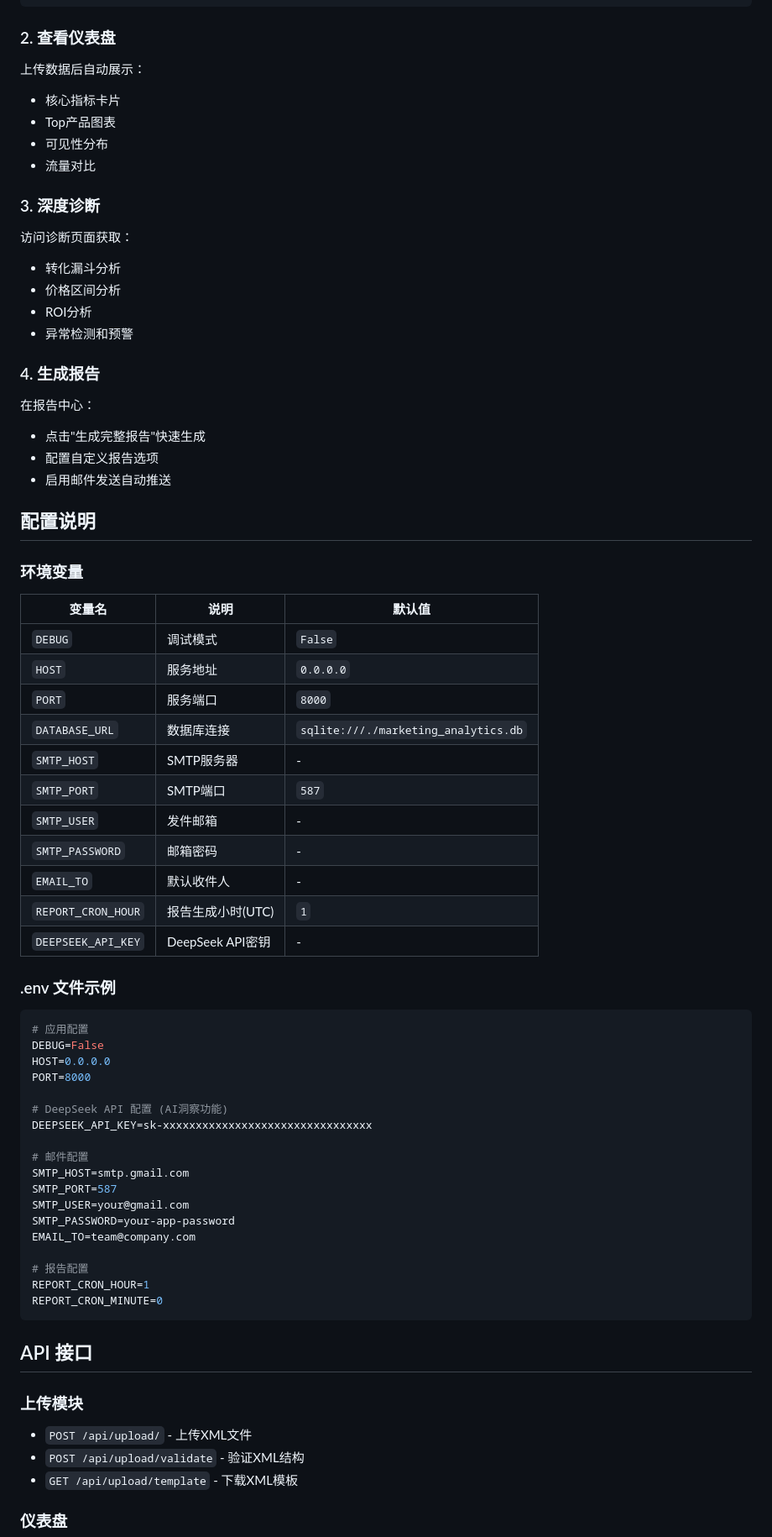
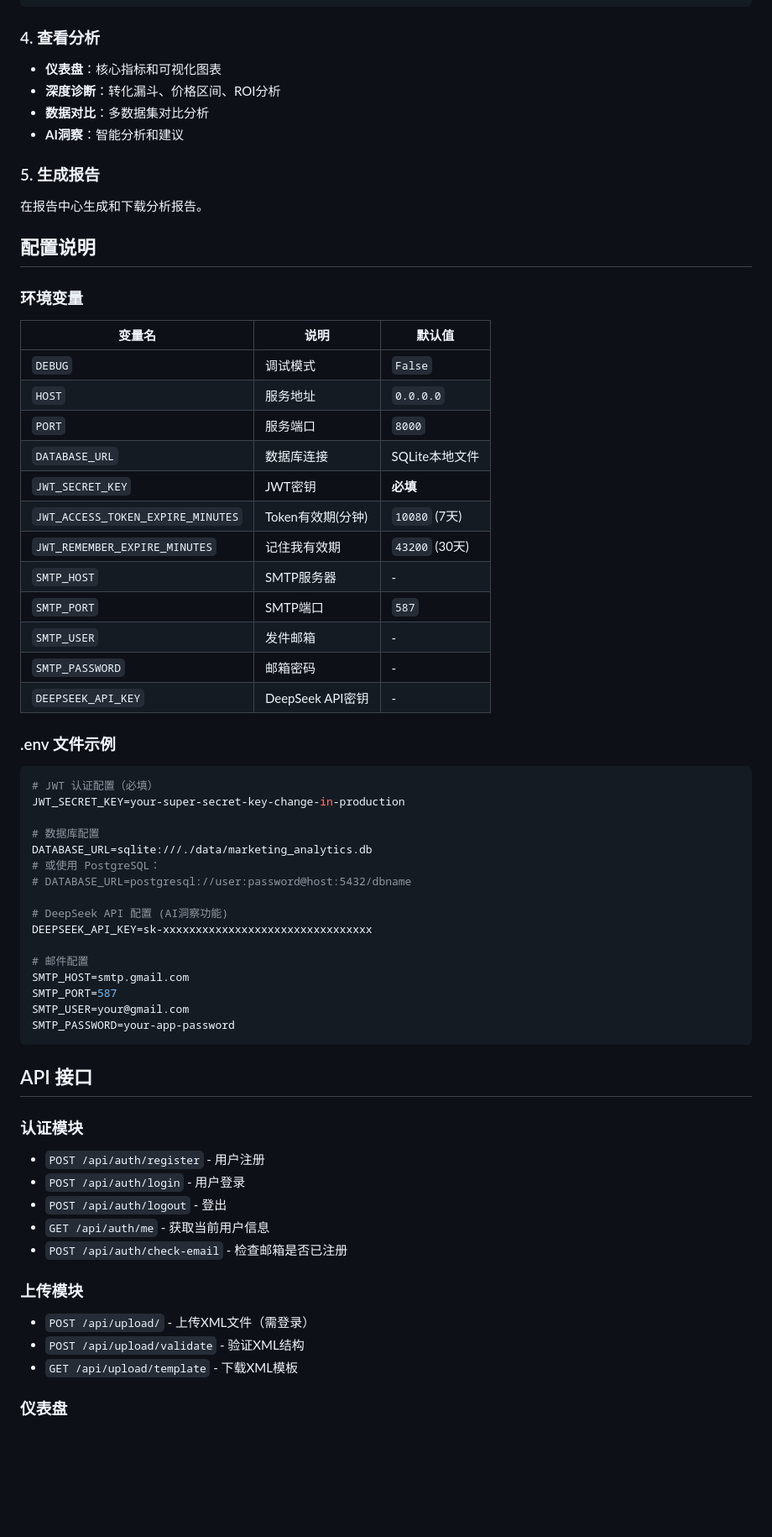
Before and after one commit to czb66/imvu-analytics, a Markdown page: README.md, the part around one of its changes. Shown at 84% size. Rendered like a GitHub page; blank space fills up the shorter version.

````diff
--- a/README.md
+++ b/README.md
@@ -122,28 +144,16 @@ docker-compose logs -f
 </product_list>
 ```
 
-### 2. 查看仪表盘
+### 4. 查看分析
 
-上传数据后自动展示：
-- 核心指标卡片
-- Top产品图表
-- 可见性分布
-- 流量对比
+- **仪表盘**：核心指标和可视化图表
+- **深度诊断**：转化漏斗、价格区间、ROI分析
+- **数据对比**：多数据集对比分析
+- **AI洞察**：智能分析和建议
 
-### 3. 深度诊断
+### 5. 生成报告
 
-访问诊断页面获取：
-- 转化漏斗分析
-- 价格区间分析
-- ROI分析
-- 异常检测和预警
-
-### 4. 生成报告
-
-在报告中心：
-- 点击"生成完整报告"快速生成
-- 配置自定义报告选项
-- 启用邮件发送自动推送
+在报告中心生成和下载分析报告。
 
 ## 配置说明
 
@@ -154,22 +164,26 @@ docker-compose logs -f
 | `DEBUG` | 调试模式 | `False` |
 | `HOST` | 服务地址 | `0.0.0.0` |
 | `PORT` | 服务端口 | `8000` |
-| `DATABASE_URL` | 数据库连接 | `sqlite:///./marketing_analytics.db` |
+| `DATABASE_URL` | 数据库连接 | SQLite本地文件 |
+| `JWT_SECRET_KEY` | JWT密钥 | **必填** |
+| `JWT_ACCESS_TOKEN_EXPIRE_MINUTES` | Token有效期(分钟) | `10080` (7天) |
+| `JWT_REMEMBER_EXPIRE_MINUTES` | 记住我有效期 | `43200` (30天) |
 | `SMTP_HOST` | SMTP服务器 | - |
 | `SMTP_PORT` | SMTP端口 | `587` |
 | `SMTP_USER` | 发件邮箱 | - |
 | `SMTP_PASSWORD` | 邮箱密码 | - |
-| `EMAIL_TO` | 默认收件人 | - |
-| `REPORT_CRON_HOUR` | 报告生成小时(UTC) | `1` |
 | `DEEPSEEK_API_KEY` | DeepSeek API密钥 | - |
 
 ### .env 文件示例
 
 ```env
-# 应用配置
-DEBUG=False
-HOST=0.0.0.0
-PORT=8000
+# JWT 认证配置（必填）
+JWT_SECRET_KEY=your-super-secret-key-change-in-production
+
+# 数据库配置
+DATABASE_URL=sqlite:///./data/marketing_analytics.db
+# 或使用 PostgreSQL：
+# DATABASE_URL=postgresql://user:password@host:5432/dbname
 
 # DeepSeek API 配置 (AI洞察功能)
 DEEPSEEK_API_KEY=sk-xxxxxxxxxxxxxxxxxxxxxxxxxxxxxxxx
@@ -179,17 +193,19 @@ SMTP_HOST=smtp.gmail.com
 SMTP_PORT=587
 SMTP_USER=your@gmail.com
 SMTP_PASSWORD=your-app-password
-EMAIL_TO=team@company.com
-
-# 报告配置
-REPORT_CRON_HOUR=1
-REPORT_CRON_MINUTE=0
 ```
 
 ## API 接口
 
+### 认证模块
+- `POST /api/auth/register` - 用户注册
+- `POST /api/auth/login` - 用户登录
+- `POST /api/auth/logout` - 登出
+- `GET /api/auth/me` - 获取当前用户信息
+- `POST /api/auth/check-email` - 检查邮箱是否已注册
+
 ### 上传模块
-- `POST /api/upload/` - 上传XML文件
+- `POST /api/upload/` - 上传XML文件（需登录）
 - `POST /api/upload/validate` - 验证XML结构
 - `GET /api/upload/template` - 下载XML模板
 
````
Also changed, not shown: other parts of README.md (+83 -77 lines).
